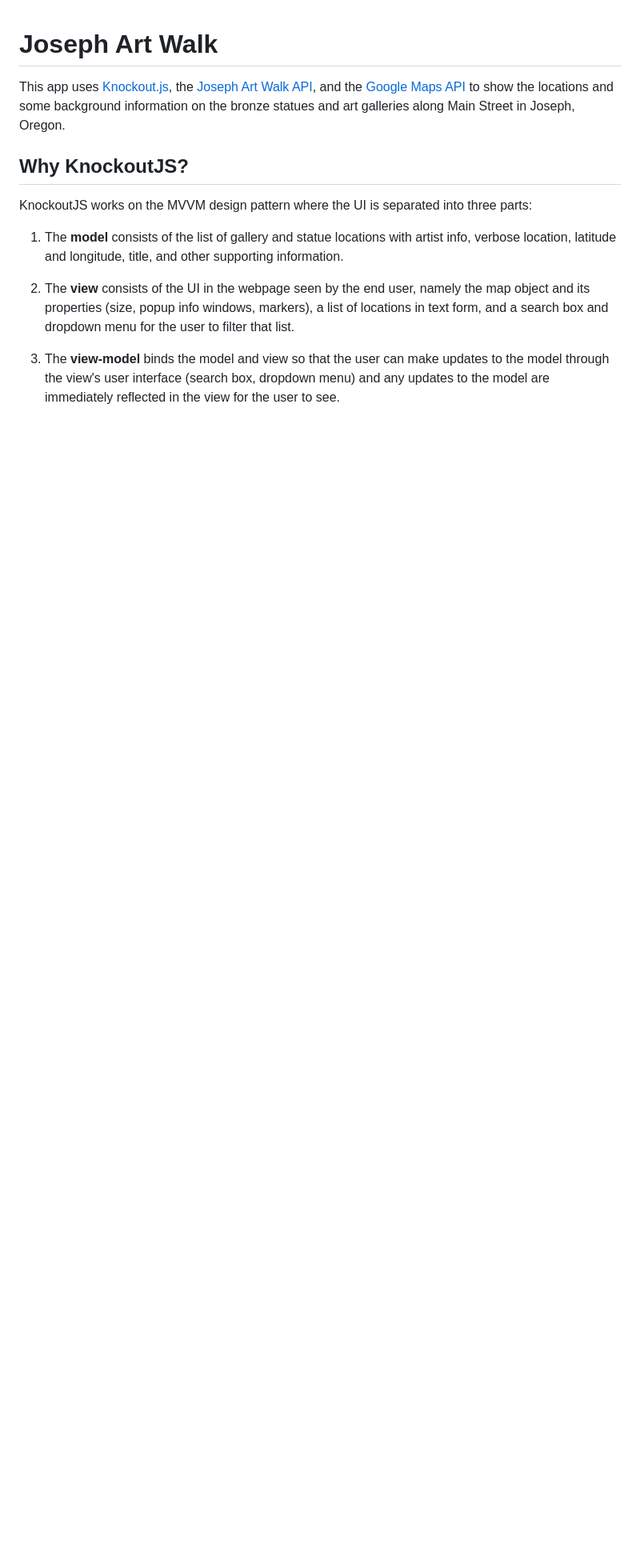
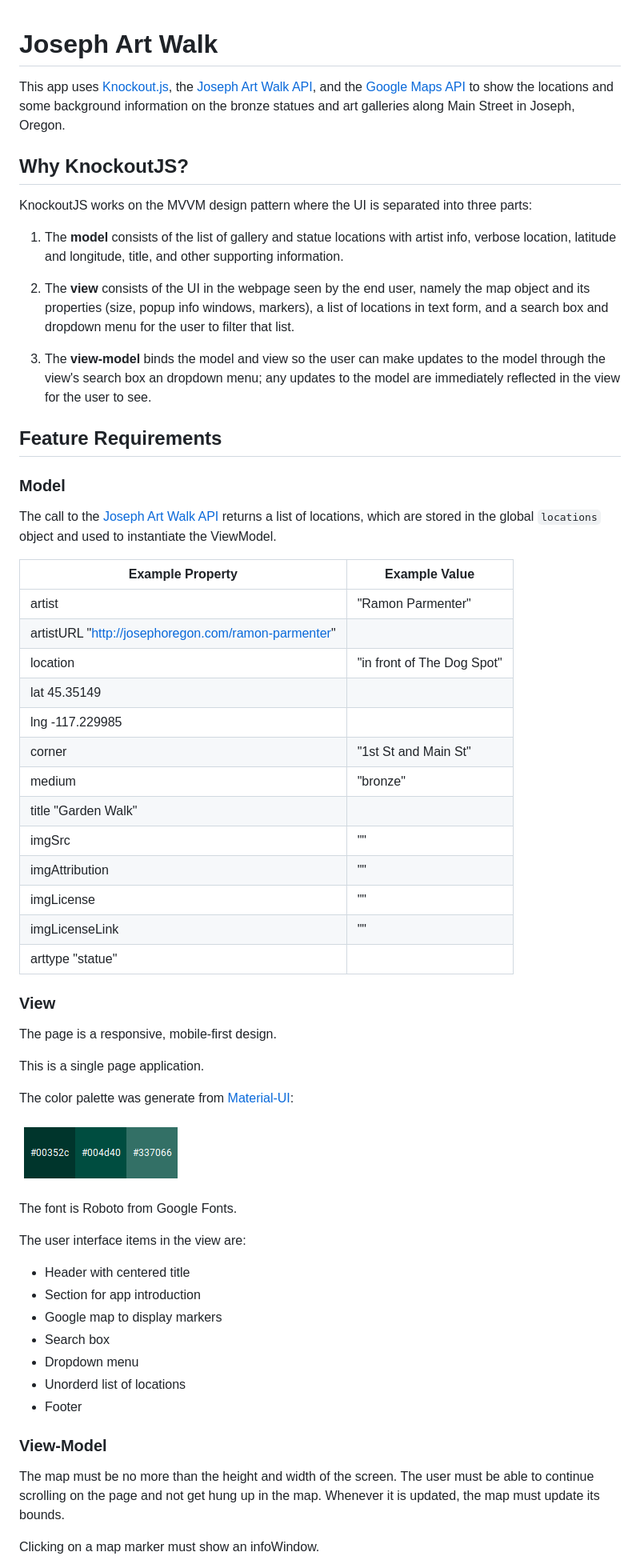
Before and after one commit to wicker/Joseph-Oregon-Art-Walk, a Markdown page: README.md, the part around the change printed below. Shown: that part at 80% size. GitHub-like rendering; pictures changed too: docs/material-colors.png (added); blank space fills up the shorter version.

Commit message:
docs: Add feature requirements

```diff
--- a/README.md
+++ b/README.md
@@ -10,4 +10,55 @@ KnockoutJS works on the MVVM design pattern where the UI is separated into three
 
 1. The **view** consists of the UI in the webpage seen by the end user, namely the map object and its properties (size, popup info windows, markers), a list of locations in text form, and a search box and dropdown menu for the user to filter that list.
 
-1. The **view-model** binds the model and view so that the user can make updates to the model through the view's user interface (search box, dropdown menu) and any updates to the model are immediately reflected in the view for the user to see.
+1. The **view-model** binds the model and view so the user can make updates to the model through the view's search box an dropdown menu; any updates to the model are immediately reflected in the view for the user to see.
+
+## Feature Requirements
+
+### Model
+
+The call to the [Joseph Art Walk API](https://api.josephartwalk.org) returns a list of locations, which are stored in the global `locations` object and used to instantiate the ViewModel.
+
+|Example Property|Example Value|
+|----------------|-------------|
+|artist|"Ramon Parmenter"|
+|artistURL "http://josephoregon.com/ramon-parmenter"|
+|location|"in front of The Dog Spot"|
+|lat 45.35149|
+|lng -117.229985|
+|corner|"1st St and Main St"|
+|medium|"bronze"|
+|title "Garden Walk"|
+|imgSrc|""|
+|imgAttribution|""|
+|imgLicense|""|
+|imgLicenseLink|""|
+|arttype "statue"|||
+
+### View
+
+The page is a responsive, mobile-first design.
+
+This is a single page application.
+
+The color palette was generate from [Material-UI](https://material-ui.com/style/color/):
+
+![Material UI Color Palette](docs/material-colors.png)
+
+The font is Roboto from Google Fonts.
+
+The user interface items in the view are:
+
+- Header with centered title
+- Section for app introduction
+- Google map to display markers
+- Search box
+- Dropdown menu
+- Unorderd list of locations
+- Footer
+
+### View-Model
+
+The map must be no more than the height and width of the screen. The user must be able to continue scrolling on the page and not get hung up in the map. Whenever it is updated, the map must update its bounds.
+
+Clicking on a map marker must show an infoWindow.
+
```
Also changed, not shown: other parts of README.md (+11 -0 lines).
